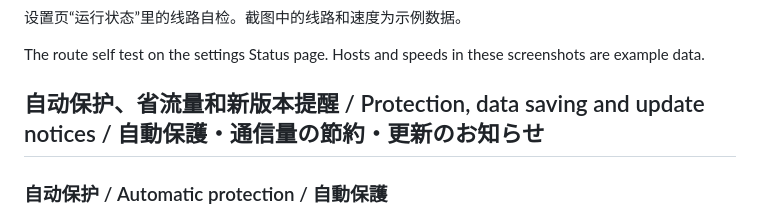
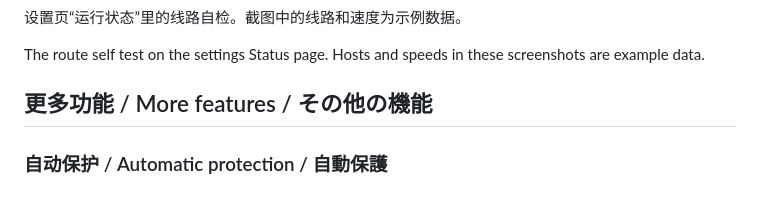
Before and after one commit to ShinyAkira106/biliweaver, a Markdown page: README.md, the part around the change. GitHub-like rendering.

Commit message:
Biliweaver 1.4.0

```diff
--- a/README.md
+++ b/README.md
@@ -94,7 +94,7 @@ The route self test in the player panel.
 
 The route self test on the settings Status page. Hosts and speeds in these screenshots are example data.
 
-## 自动保护、省流量和新版本提醒 / Protection, data saving and update notices / 自動保護・通信量の節約・更新のお知らせ
+## 更多功能 / More features / その他の機能
 
 ### 自动保护 / Automatic protection / 自動保護
 
```
